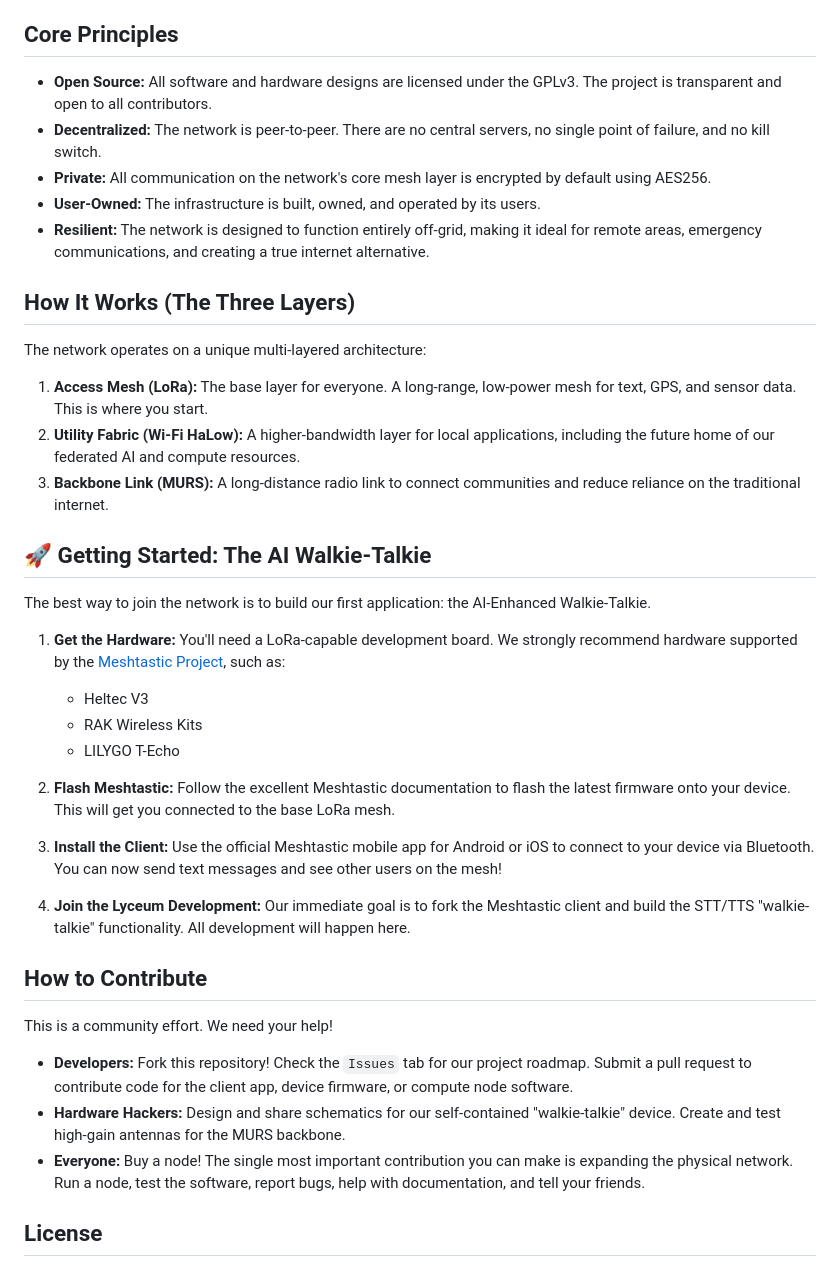
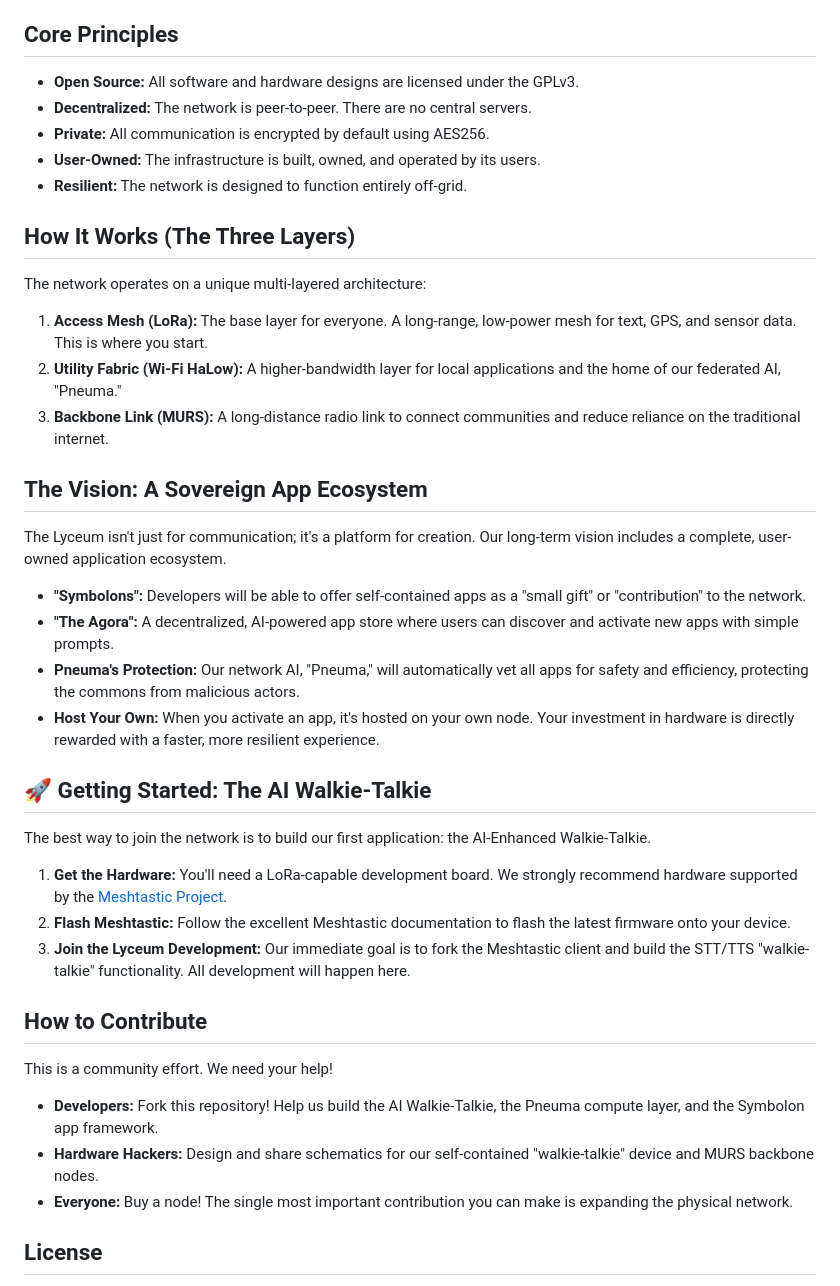
Before and after one commit to yargnad/The-Lyceum, a Markdown page: README.md, the part around the change. Rendered like a GitHub page.

Commit message:
Refactor README for clarity and conciseness
Removed redundant lines and improved clarity in the README.

```diff
--- a/README.md
+++ b/README.md
@@ -6,42 +6,43 @@ The Lyceum is an open-source, community-owned, and decentralized communication a
 
 ## Core Principles
 
-* **Open Source:** All software and hardware designs are licensed under the GPLv3. The project is transparent and open to all contributors.
-* **Decentralized:** The network is peer-to-peer. There are no central servers, no single point of failure, and no kill switch.
-* **Private:** All communication on the network's core mesh layer is encrypted by default using AES256.
+* **Open Source:** All software and hardware designs are licensed under the GPLv3.
+* **Decentralized:** The network is peer-to-peer. There are no central servers.
+* **Private:** All communication is encrypted by default using AES256.
 * **User-Owned:** The infrastructure is built, owned, and operated by its users.
-* **Resilient:** The network is designed to function entirely off-grid, making it ideal for remote areas, emergency communications, and creating a true internet alternative.
+* **Resilient:** The network is designed to function entirely off-grid.
 
 ## How It Works (The Three Layers)
 
 The network operates on a unique multi-layered architecture:
 
-1. **Access Mesh (LoRa):** The base layer for everyone. A long-range, low-power mesh for text, GPS, and sensor data. This is where you start.
-2. **Utility Fabric (Wi-Fi HaLow):** A higher-bandwidth layer for local applications, including the future home of our federated AI and compute resources.
-3. **Backbone Link (MURS):** A long-distance radio link to connect communities and reduce reliance on the traditional internet.
+1.  **Access Mesh (LoRa):** The base layer for everyone. A long-range, low-power mesh for text, GPS, and sensor data. This is where you start.
+2.  **Utility Fabric (Wi-Fi HaLow):** A higher-bandwidth layer for local applications and the home of our federated AI, "Pneuma."
+3.  **Backbone Link (MURS):** A long-distance radio link to connect communities and reduce reliance on the traditional internet.
+
+## The Vision: A Sovereign App Ecosystem
+
+The Lyceum isn't just for communication; it's a platform for creation. Our long-term vision includes a complete, user-owned application ecosystem.
+* **"Symbolons":** Developers will be able to offer self-contained apps as a "small gift" or "contribution" to the network.
+* **"The Agora":** A decentralized, AI-powered app store where users can discover and activate new apps with simple prompts.
+* **Pneuma's Protection:** Our network AI, "Pneuma," will automatically vet all apps for safety and efficiency, protecting the commons from malicious actors.
+* **Host Your Own:** When you activate an app, it's hosted on your own node. Your investment in hardware is directly rewarded with a faster, more resilient experience.
 
 ## 🚀 Getting Started: The AI Walkie-Talkie
 
 The best way to join the network is to build our first application: the AI-Enhanced Walkie-Talkie.
 
-1. **Get the Hardware:** You'll need a LoRa-capable development board. We strongly recommend hardware supported by the [Meshtastic Project](https://meshtastic.org/docs/hardware), such as:
-   * Heltec V3
-   * RAK Wireless Kits
-   * LILYGO T-Echo
-
-2. **Flash Meshtastic:** Follow the excellent Meshtastic documentation to flash the latest firmware onto your device. This will get you connected to the base LoRa mesh.
-
-3. **Install the Client:** Use the official Meshtastic mobile app for Android or iOS to connect to your device via Bluetooth. You can now send text messages and see other users on the mesh!
-
-4. **Join the Lyceum Development:** Our immediate goal is to fork the Meshtastic client and build the STT/TTS "walkie-talkie" functionality. All development will happen here.
+1.  **Get the Hardware:** You'll need a LoRa-capable development board. We strongly recommend hardware supported by the [Meshtastic Project](https://meshtastic.org/docs/hardware).
+2.  **Flash Meshtastic:** Follow the excellent Meshtastic documentation to flash the latest firmware onto your device.
+3.  **Join the Lyceum Development:** Our immediate goal is to fork the Meshtastic client and build the STT/TTS "walkie-talkie" functionality. All development will happen here.
 
 ## How to Contribute
 
 This is a community effort. We need your help!
 
-* **Developers:** Fork this repository! Check the `Issues` tab for our project roadmap. Submit a pull request to contribute code for the client app, device firmware, or compute node software.
-* **Hardware Hackers:** Design and share schematics for our self-contained "walkie-talkie" device. Create and test high-gain antennas for the MURS backbone.
-* **Everyone:** Buy a node! The single most important contribution you can make is expanding the physical network. Run a node, test the software, report bugs, help with documentation, and tell your friends.
+* **Developers:** Fork this repository! Help us build the AI Walkie-Talkie, the Pneuma compute layer, and the Symbolon app framework.
+* **Hardware Hackers:** Design and share schematics for our self-contained "walkie-talkie" device and MURS backbone nodes.
+* **Everyone:** Buy a node! The single most important contribution you can make is expanding the physical network.
 
 ## License
 
```
